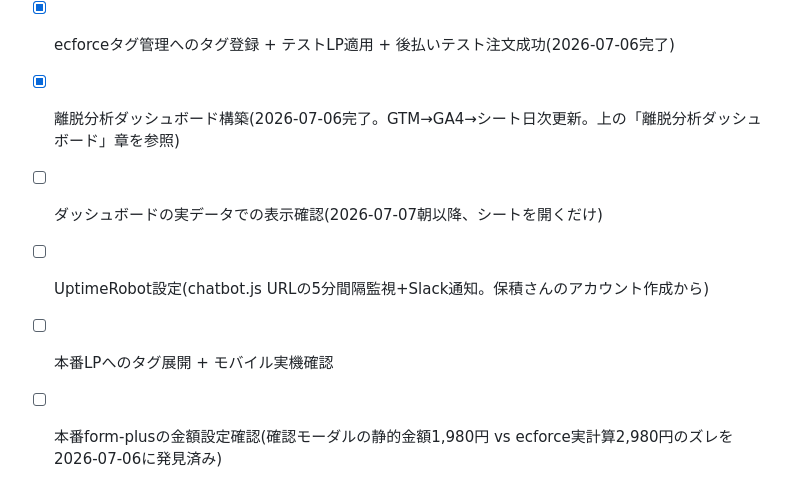
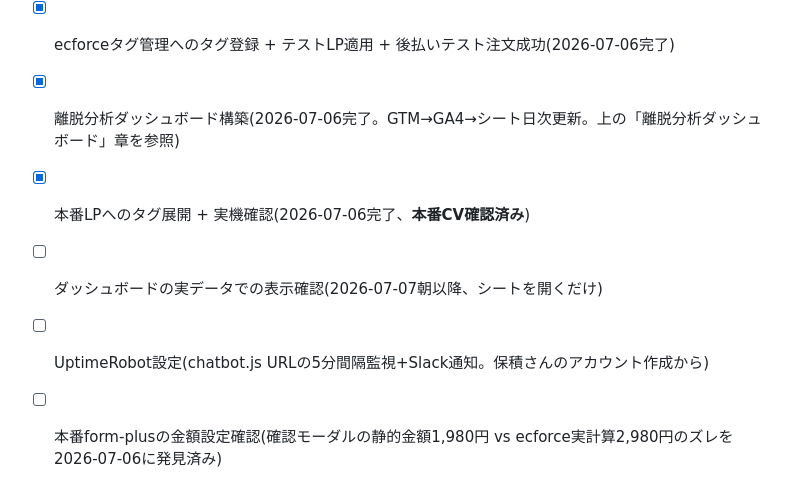
Before and after one commit to yhozumi-stack/hugskin-chatbot, a Markdown page: CLAUDE.md, the part around the change. GitHub-like rendering.

Commit message:
docs: 本番LPタグ展開+CV確認済みを残タスクに反映
Co-Authored-By: Claude Fable 5 <noreply@anthropic.com>

```diff
--- a/CLAUDE.md
+++ b/CLAUDE.md
@@ -258,8 +258,8 @@ gh workflow run analytics.yml -f backfill_days=14   # 14日さかのぼって取
 - [x] 実フォーム照合(2026-07-05完了、lp?u=ug29_test にて。直接入力モードに刷新し `/shop/orders/new` リダイレクトは廃止=あのURLは404)
 - [x] ecforceタグ管理へのタグ登録 + テストLP適用 + 後払いテスト注文成功(2026-07-06完了)
 - [x] 離脱分析ダッシュボード構築(2026-07-06完了。GTM→GA4→シート日次更新。上の「離脱分析ダッシュボード」章を参照)
+- [x] 本番LPへのタグ展開 + 実機確認(2026-07-06完了、**本番CV確認済み**)
 - [ ] ダッシュボードの実データでの表示確認(2026-07-07朝以降、シートを開くだけ)
 - [ ] UptimeRobot設定(chatbot.js URLの5分間隔監視+Slack通知。保積さんのアカウント作成から)
-- [ ] 本番LPへのタグ展開 + モバイル実機確認
 - [ ] 本番form-plusの金額設定確認(確認モーダルの静的金額1,980円 vs ecforce実計算2,980円のズレを2026-07-06に発見済み)
 - [ ] (モードB利用時のみ) 遷移先テンプレートへの自動入力スクリプト設置
```
